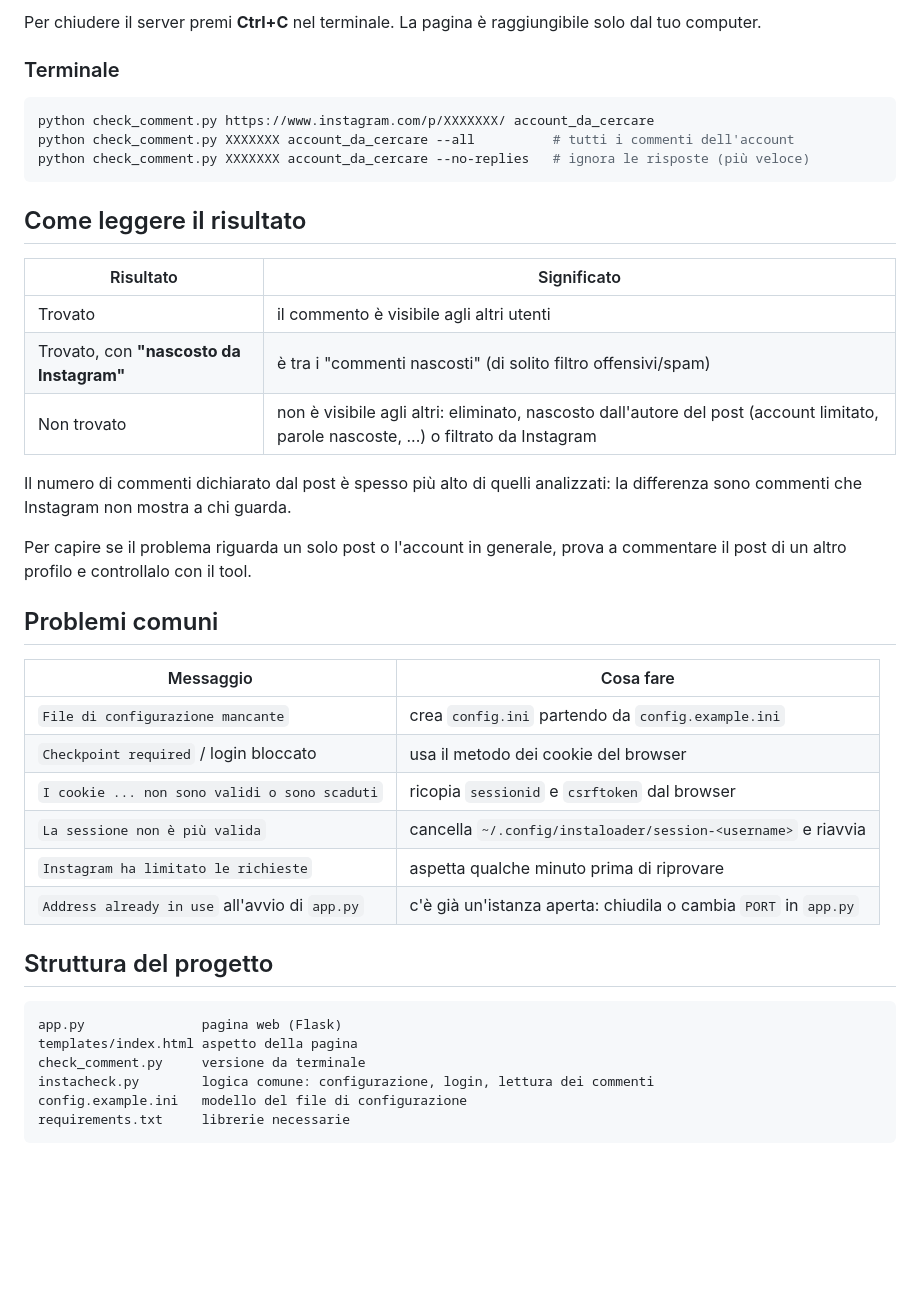
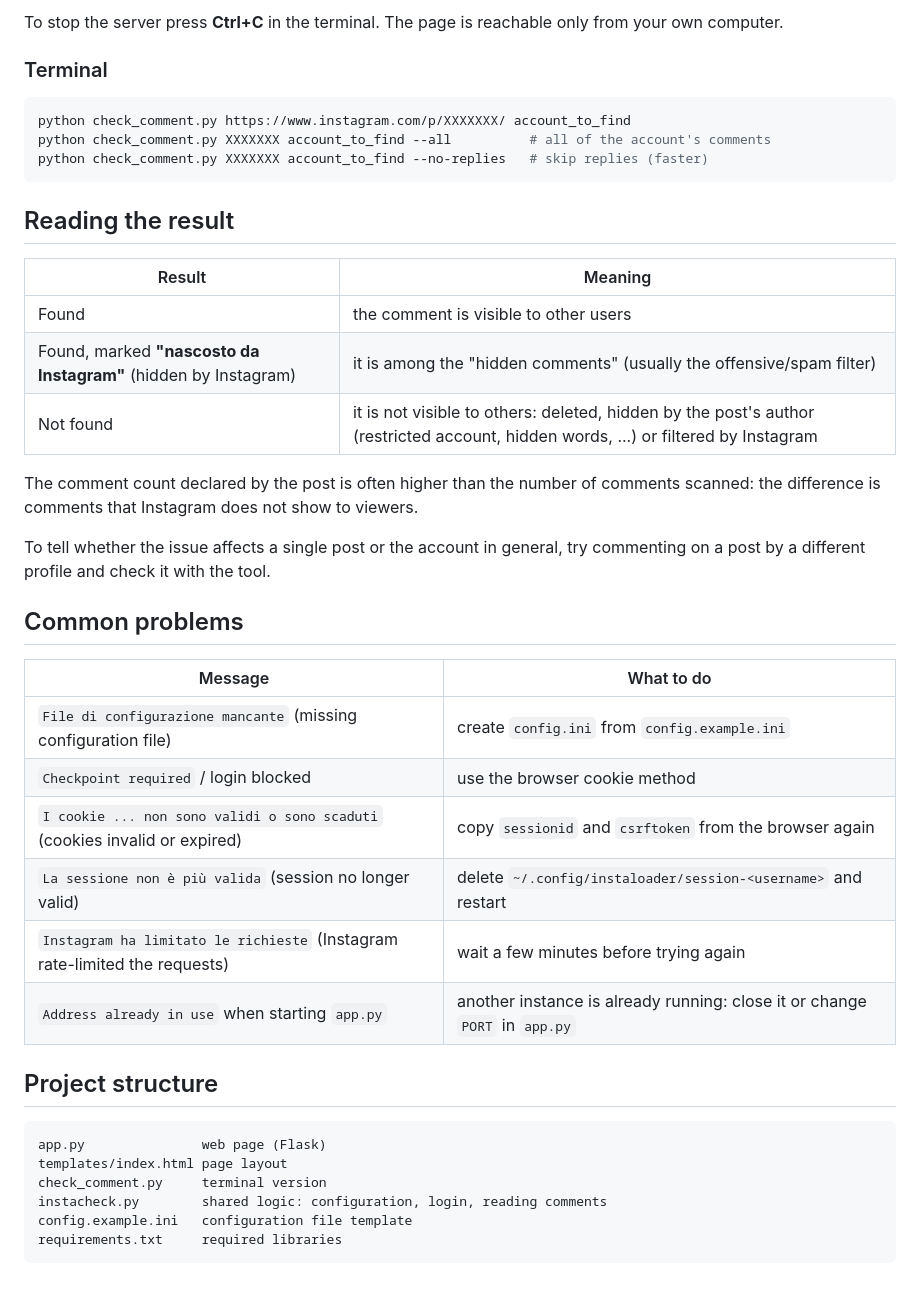
Before and after one commit to Labiless/insta-shadow-comment, a Markdown page: README.md, the part around one of its changes. GitHub-like rendering; blank space fills up the shorter version.

````diff
--- a/README.md
+++ b/README.md
@@ -87,46 +91,46 @@ e premi **Cerca**. Il risultato compare sotto il modulo. Opzioni disponibili:
 
-Per chiudere il server premi **Ctrl+C** nel terminale. La pagina è raggiungibile solo dal tuo computer.
+To stop the server press **Ctrl+C** in the terminal. The page is reachable only from your own computer.
 
-### Terminale
+### Terminal
 
 ```bash
-python check_comment.py https://www.instagram.com/p/XXXXXXX/ account_da_cercare
-python check_comment.py XXXXXXX account_da_cercare --all          # tutti i commenti dell'account
-python check_comment.py XXXXXXX account_da_cercare --no-replies   # ignora le risposte (più veloce)
+python check_comment.py https://www.instagram.com/p/XXXXXXX/ account_to_find
+python check_comment.py XXXXXXX account_to_find --all          # all of the account's comments
+python check_comment.py XXXXXXX account_to_find --no-replies   # skip replies (faster)
 ```
 
-## Come leggere il risultato
+## Reading the result
 
-| Risultato | Significato |
+| Result | Meaning |
 |---|---|
-| Trovato | il commento è visibile agli altri utenti |
-| Trovato, con **"nascosto da Instagram"** | è tra i "commenti nascosti" (di solito filtro offensivi/spam) |
-| Non trovato | non è visibile agli altri: eliminato, nascosto dall'autore del post (account limitato, parole nascoste, ...) o filtrato da Instagram |
+| Found | the comment is visible to other users |
+| Found, marked **"nascosto da Instagram"** (hidden by Instagram) | it is among the "hidden comments" (usually the offensive/spam filter) |
+| Not found | it is not visible to others: deleted, hidden by the post's author (restricted account, hidden words, ...) or filtered by Instagram |
 
-Il numero di commenti dichiarato dal post è spesso più alto di quelli analizzati: la differenza
-sono commenti che Instagram non mostra a chi guarda.
+The comment count declared by the post is often higher than the number of comments scanned:
+the difference is comments that Instagram does not show to viewers.
 
-Per capire se il problema riguarda un solo post o l'account in generale, prova a commentare
-il post di un altro profilo e controllalo con il tool.
+To tell whether the issue affects a single post or the account in general, try commenting on a
+post by a different profile and check it with the tool.
 
-## Problemi comuni
+## Common problems
 
-| Messaggio | Cosa fare |
+| Message | What to do |
 |---|---|
-| `File di configurazione mancante` | crea `config.ini` partendo da `config.example.ini` |
-| `Checkpoint required` / login bloccato | usa il metodo dei cookie del browser |
-| `I cookie ... non sono validi o sono scaduti` | ricopia `sessionid` e `csrftoken` dal browser |
-| `La sessione non è più valida` | cancella `~/.config/instaloader/session-<username>` e riavvia |
-| `Instagram ha limitato le richieste` | aspetta qualche minuto prima di riprovare |
-| `Address already in use` all'avvio di `app.py` | c'è già un'istanza aperta: chiudila o cambia `PORT` in `app.py` |
+| `File di configurazione mancante` (missing configuration file) | create `config.ini` from `config.example.ini` |
+| `Checkpoint required` / login blocked | use the browser cookie method |
+| `I cookie ... non sono validi o sono scaduti` (cookies invalid or expired) | copy `sessionid` and `csrftoken` from the browser again |
+| `La sessione non è più valida` (session no longer valid) | delete `~/.config/instaloader/session-<username>` and restart |
+| `Instagram ha limitato le richieste` (Instagram rate-limited the requests) | wait a few minutes before trying again |
+| `Address already in use` when starting `app.py` | another instance is already running: close it or change `PORT` in `app.py` |
 
-## Struttura del progetto
+## Project structure
 
 ```
-app.py               pagina web (Flask)
-templates/index.html aspetto della pagina
-check_comment.py     versione da terminale
-instacheck.py        logica comune: configurazione, login, lettura dei commenti
-config.example.ini   modello del file di configurazione
-requirements.txt     librerie necessarie
+app.py               web page (Flask)
+templates/index.html page layout
+check_comment.py     terminal version
+instacheck.py        shared logic: configuration, login, reading comments
+config.example.ini   configuration file template
+requirements.txt     required libraries
 ```
````
Also changed, not shown: other parts of README.md (+43 -39 lines).
